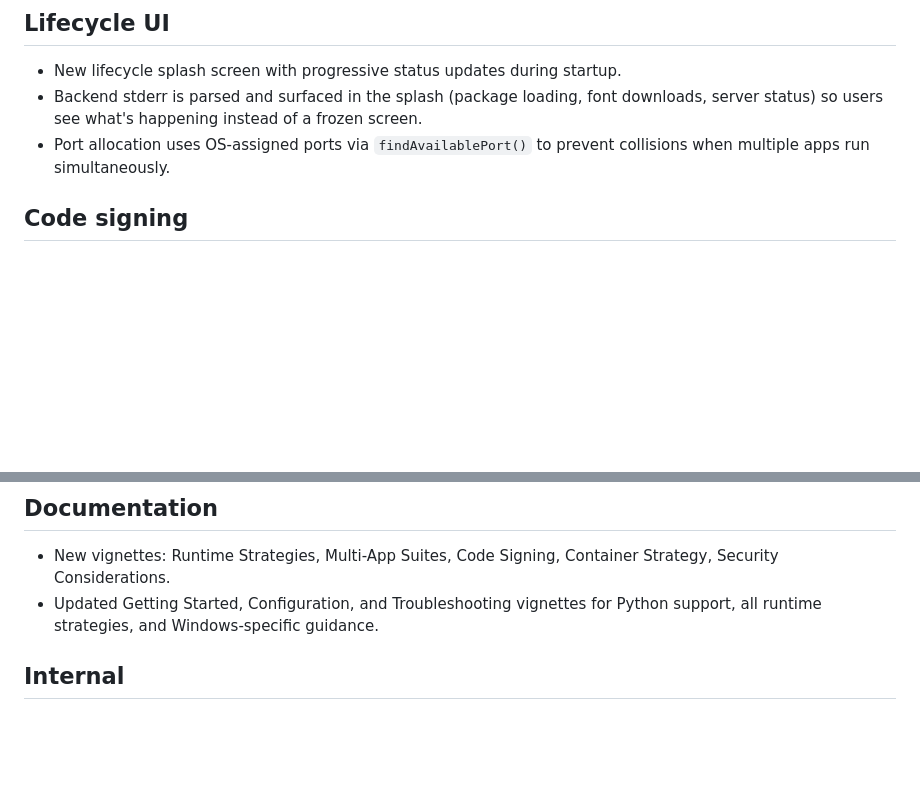
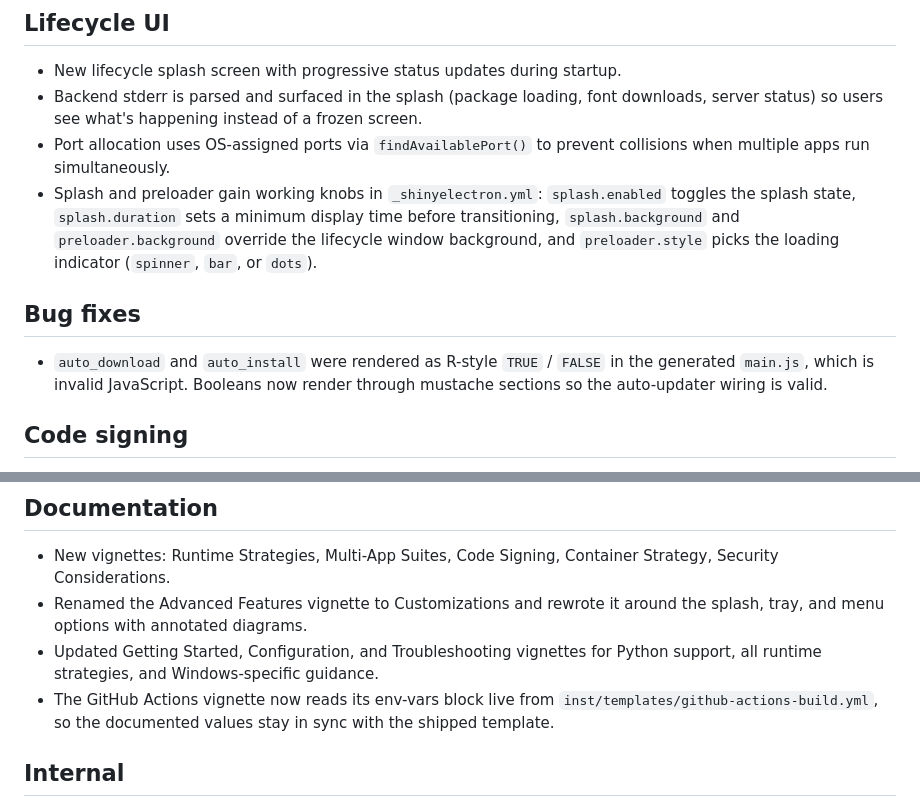
Before and after one commit to coatless-rpkg/shinyelectron, a Markdown page: NEWS.md, 2 parts joined by grey strips. Rendered like a GitHub page; blank space fills up the shorter version.

Commit message:
Update NEWS.md for 0.2.0 customization wiring and doc pass

```diff
--- a/NEWS.md
+++ b/NEWS.md
@@ -54,6 +54,18 @@
   screen.
 * Port allocation uses OS-assigned ports via `findAvailablePort()` to prevent
   collisions when multiple apps run simultaneously.
+* Splash and preloader gain working knobs in `_shinyelectron.yml`:
+  `splash.enabled` toggles the splash state, `splash.duration` sets a
+  minimum display time before transitioning, `splash.background` and
+  `preloader.background` override the lifecycle window background, and
+  `preloader.style` picks the loading indicator (`spinner`, `bar`, or
+  `dots`).
+
+## Bug fixes
+
+* `auto_download` and `auto_install` were rendered as R-style `TRUE` /
+  `FALSE` in the generated `main.js`, which is invalid JavaScript. Booleans
+  now render through mustache sections so the auto-updater wiring is valid.
 
 ## Code signing
 
@@ -89,8 +101,13 @@
 
 * New vignettes: Runtime Strategies, Multi-App Suites, Code Signing, Container
   Strategy, Security Considerations.
+* Renamed the Advanced Features vignette to Customizations and rewrote it
+  around the splash, tray, and menu options with annotated diagrams.
 * Updated Getting Started, Configuration, and Troubleshooting vignettes for
   Python support, all runtime strategies, and Windows-specific guidance.
+* The GitHub Actions vignette now reads its env-vars block live from
+  `inst/templates/github-actions-build.yml`, so the documented values stay in
+  sync with the shipped template.
 
 ## Internal
 
```
